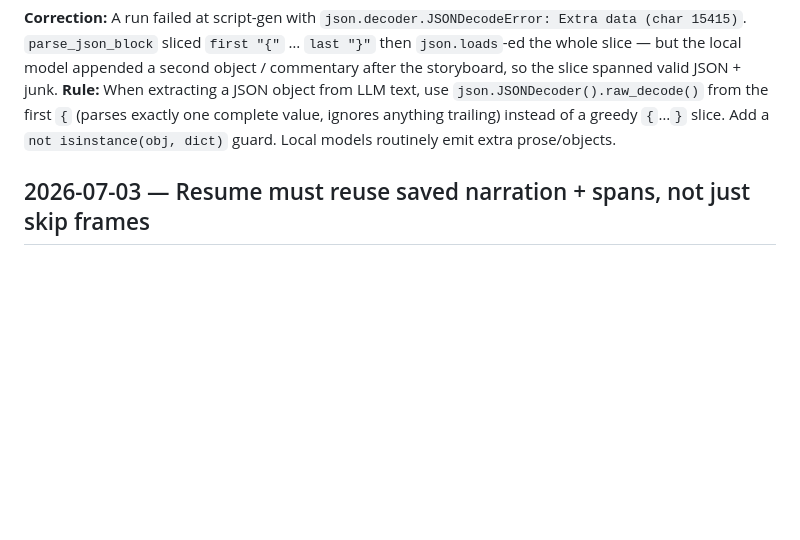
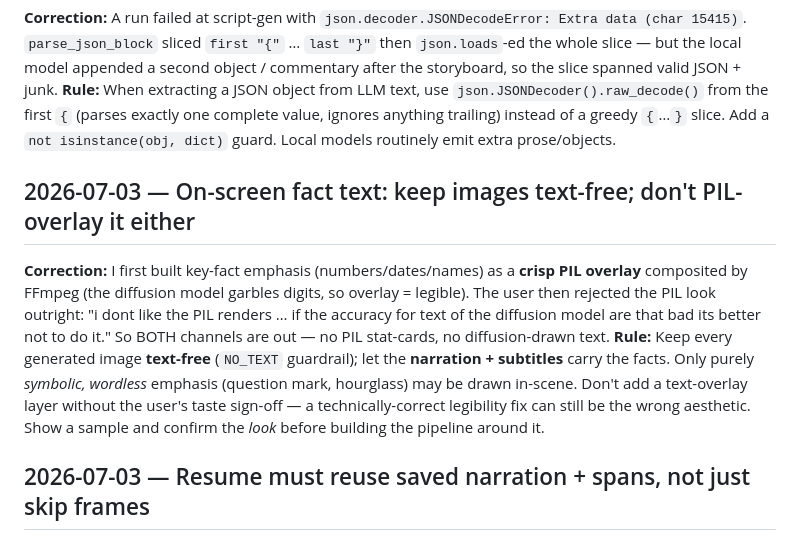
Before and after one commit to Irfan-Firosh/history-vids, a Markdown page: tasks/lessons.md, the part around the change. Drawn GitHub-style; blank space fills up the shorter version.

Commit message:
docs(lessons): keep generated images text-free
Model-drawn and PIL-overlaid fact text both looked bad. Narration and subtitles carry the facts.

```diff
--- a/tasks/lessons.md
+++ b/tasks/lessons.md
@@ -43,6 +43,16 @@ model appended a second object / commentary after the storyboard, so the slice s
 first `{` (parses exactly one complete value, ignores anything trailing) instead of a greedy
 `{`…`}` slice. Add a `not isinstance(obj, dict)` guard. Local models routinely emit extra prose/objects.
 
+## 2026-07-03 — On-screen fact text: keep images text-free; don't PIL-overlay it either
+**Correction:** I first built key-fact emphasis (numbers/dates/names) as a **crisp PIL overlay** composited
+by FFmpeg (the diffusion model garbles digits, so overlay = legible). The user then rejected the PIL look
+outright: "i dont like the PIL renders … if the accuracy for text of the diffusion model are that bad its
+better not to do it." So BOTH channels are out — no PIL stat-cards, no diffusion-drawn text.
+**Rule:** Keep every generated image **text-free** (`NO_TEXT` guardrail); let the **narration + subtitles**
+carry the facts. Only purely *symbolic, wordless* emphasis (question mark, hourglass) may be drawn in-scene.
+Don't add a text-overlay layer without the user's taste sign-off — a technically-correct legibility fix can
+still be the wrong aesthetic. Show a sample and confirm the *look* before building the pipeline around it.
+
 ## 2026-07-03 — Resume must reuse saved narration + spans, not just skip frames
 **Pattern:** Frame-level resume (`if resume and target.is_file(): continue`) already reused images, but
 `render_storyboard` still re-ran `build_narration` every resume — a fresh Cartesia call (cost) whose new
```
